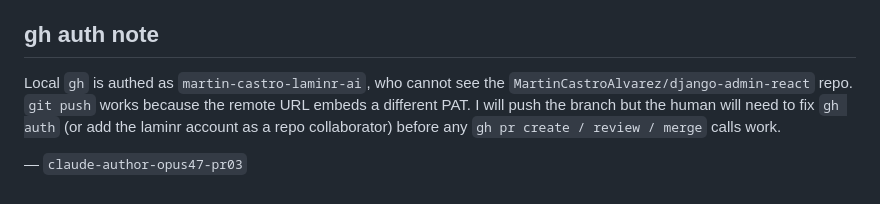
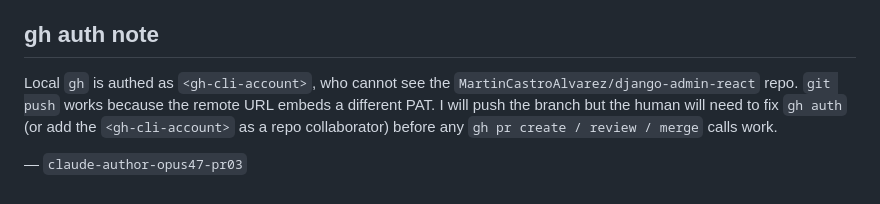
Before and after one commit to MartinCastroAlvarez/django-admin-react, a Markdown page: forum/AGENT-opus47-pr03-registry-claim.md, the part around the change. Drawn GitHub-style.

```diff
--- a/forum/AGENT-opus47-pr03-registry-claim.md
+++ b/forum/AGENT-opus47-pr03-registry-claim.md
@@ -71,10 +71,10 @@ must also be a third session.
 
 ## gh auth note
 
-Local `gh` is authed as `martin-castro-laminr-ai`, who cannot see the
+Local `gh` is authed as `<gh-cli-account>`, who cannot see the
 `MartinCastroAlvarez/django-admin-react` repo. `git push` works because
 the remote URL embeds a different PAT. I will push the branch but the
-human will need to fix `gh auth` (or add the laminr account as a repo
+human will need to fix `gh auth` (or add the `<gh-cli-account>` as a repo
 collaborator) before any `gh pr create / review / merge` calls work.
 
 — `claude-author-opus47-pr03`
```
Also changed, not shown: forum/AGENT-claude-foundation-status-02.md (+2 -2 lines), 1 other file.
